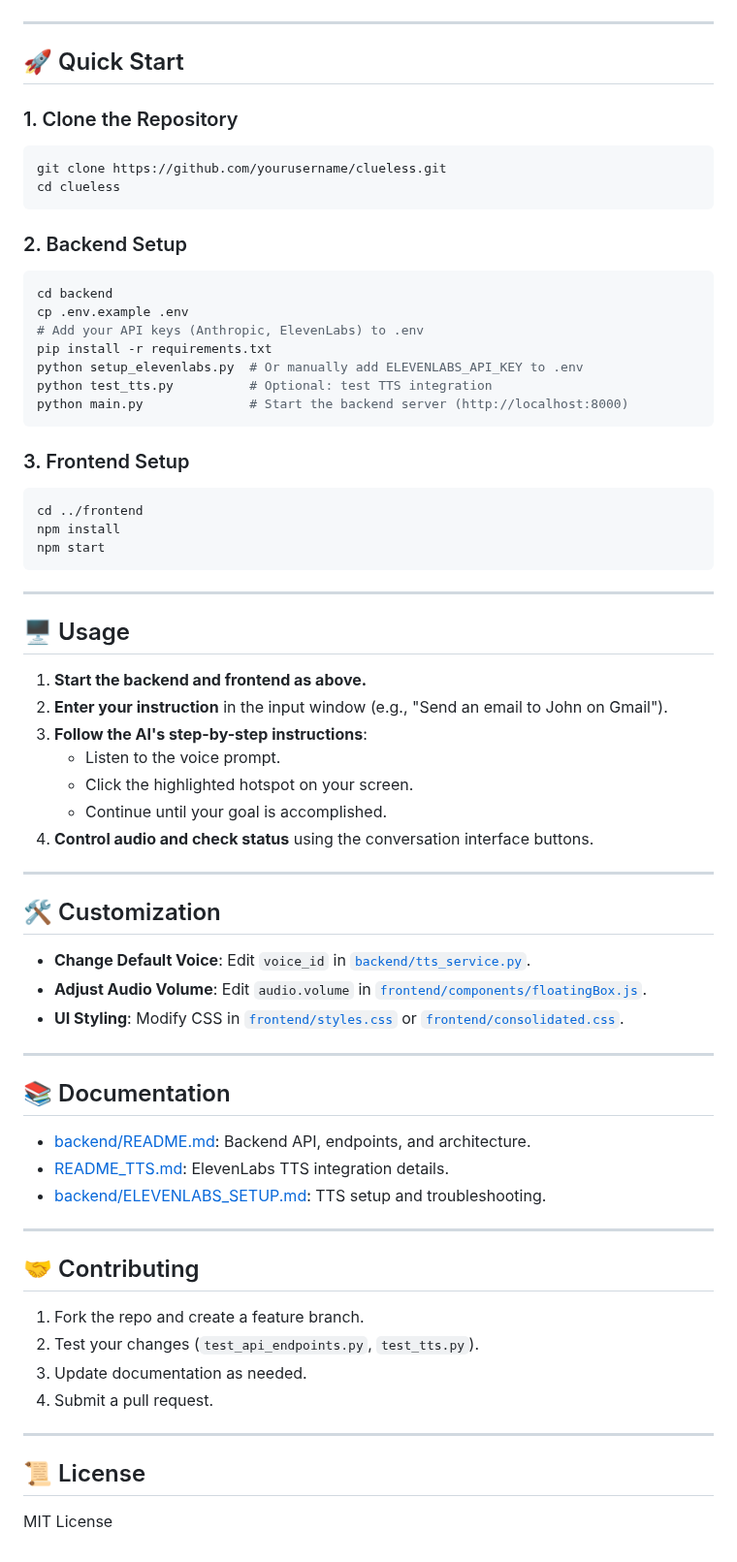
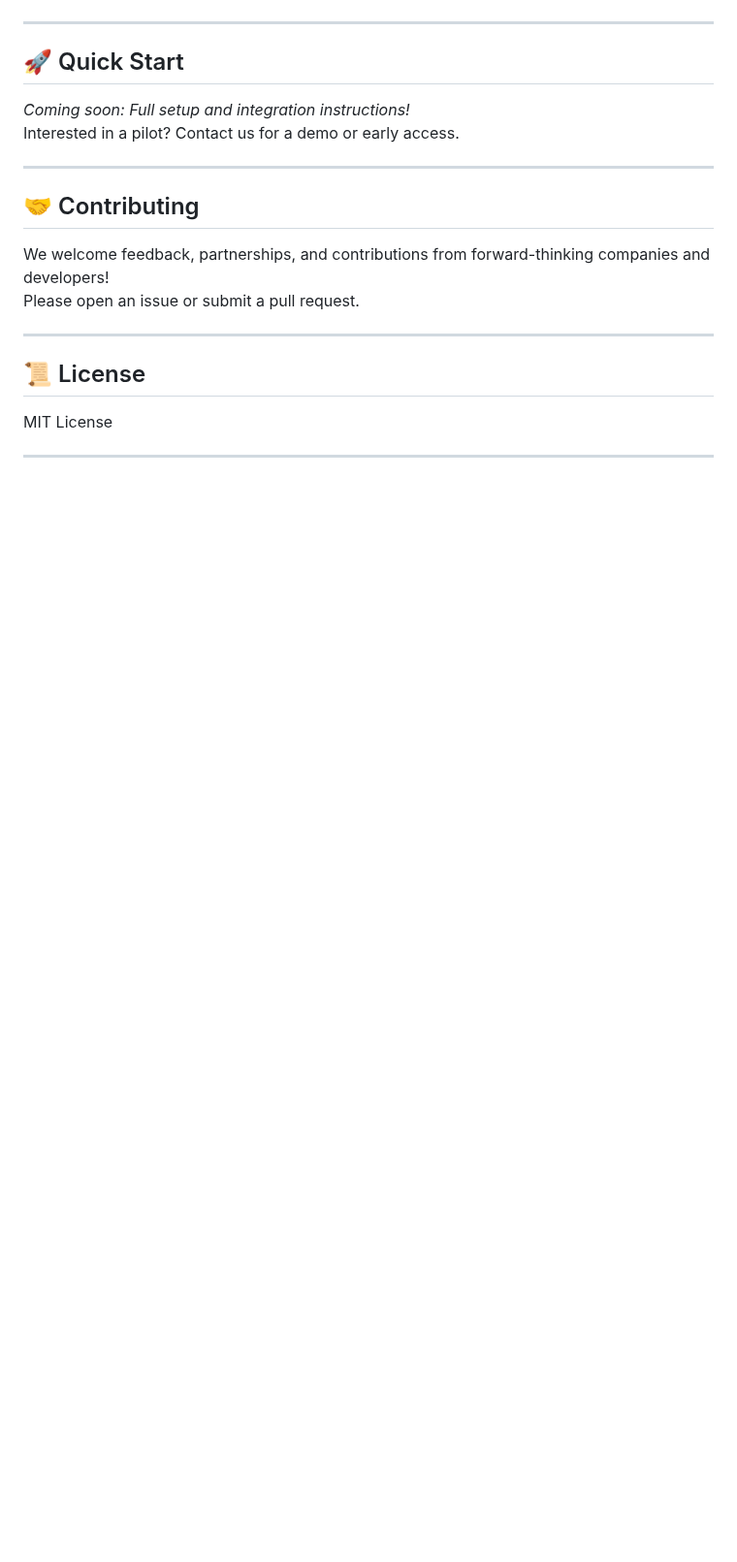
Before and after one commit to Theocat321/electron-ai-engine-hack, a Markdown page: README.md, the part around one of its changes. Shown at 97% size. Rendered like a GitHub page; blank space fills up the shorter version.

````diff
--- a/README.md
+++ b/README.md
@@ -58,72 +55,20 @@ Building a seamless, integrated AI solution in just two days was a huge challeng
 
 ## 🚀 Quick Start
 
-### 1. Clone the Repository
-
-```bash
-git clone https://github.com/yourusername/clueless.git
-cd clueless
-```
-
-### 2. Backend Setup
-
-```bash
-cd backend
-cp .env.example .env
-# Add your API keys (Anthropic, ElevenLabs) to .env
-pip install -r requirements.txt
-python setup_elevenlabs.py  # Or manually add ELEVENLABS_API_KEY to .env
-python test_tts.py          # Optional: test TTS integration
-python main.py              # Start the backend server (http://localhost:8000)
-```
-
-### 3. Frontend Setup
-
-```bash
-cd ../frontend
-npm install
-npm start
-```
-
----
-
-## 🖥️ Usage
-
-1. **Start the backend and frontend as above.**
-2. **Enter your instruction** in the input window (e.g., "Send an email to John on Gmail").
-3. **Follow the AI's step-by-step instructions**:
-    - Listen to the voice prompt.
-    - Click the highlighted hotspot on your screen.
-    - Continue until your goal is accomplished.
-4. **Control audio and check status** using the conversation interface buttons.
-
----
-
-## 🛠️ Customization
-
-- **Change Default Voice**: Edit `voice_id` in [`backend/tts_service.py`](backend/tts_service.py).
-- **Adjust Audio Volume**: Edit `audio.volume` in [`frontend/components/floatingBox.js`](frontend/components/floatingBox.js).
-- **UI Styling**: Modify CSS in [`frontend/styles.css`](frontend/styles.css) or [`frontend/consolidated.css`](frontend/consolidated.css).
-
----
-
-## 📚 Documentation
-
-- [backend/README.md](backend/README.md): Backend API, endpoints, and architecture.
-- [README_TTS.md](README_TTS.md): ElevenLabs TTS integration details.
-- [backend/ELEVENLABS_SETUP.md](backend/ELEVENLABS_SETUP.md): TTS setup and troubleshooting.
+_Coming soon: Full setup and integration instructions!_
+Interested in a pilot? Contact us for a demo or early access.
 
 ---
 
 ## 🤝 Contributing
 
-1. Fork the repo and create a feature branch.
-2. Test your changes (`test_api_endpoints.py`, `test_tts.py`).
-3. Update documentation as needed.
-4. Submit a pull request.
+We welcome feedback, partnerships, and contributions from forward-thinking companies and developers!
+Please open an issue or submit a pull request.
 
 ---
 
 ## 📜 License
 
 MIT License
+
+---
````
Also changed, not shown: other parts of README.md (+28 -31 lines).
